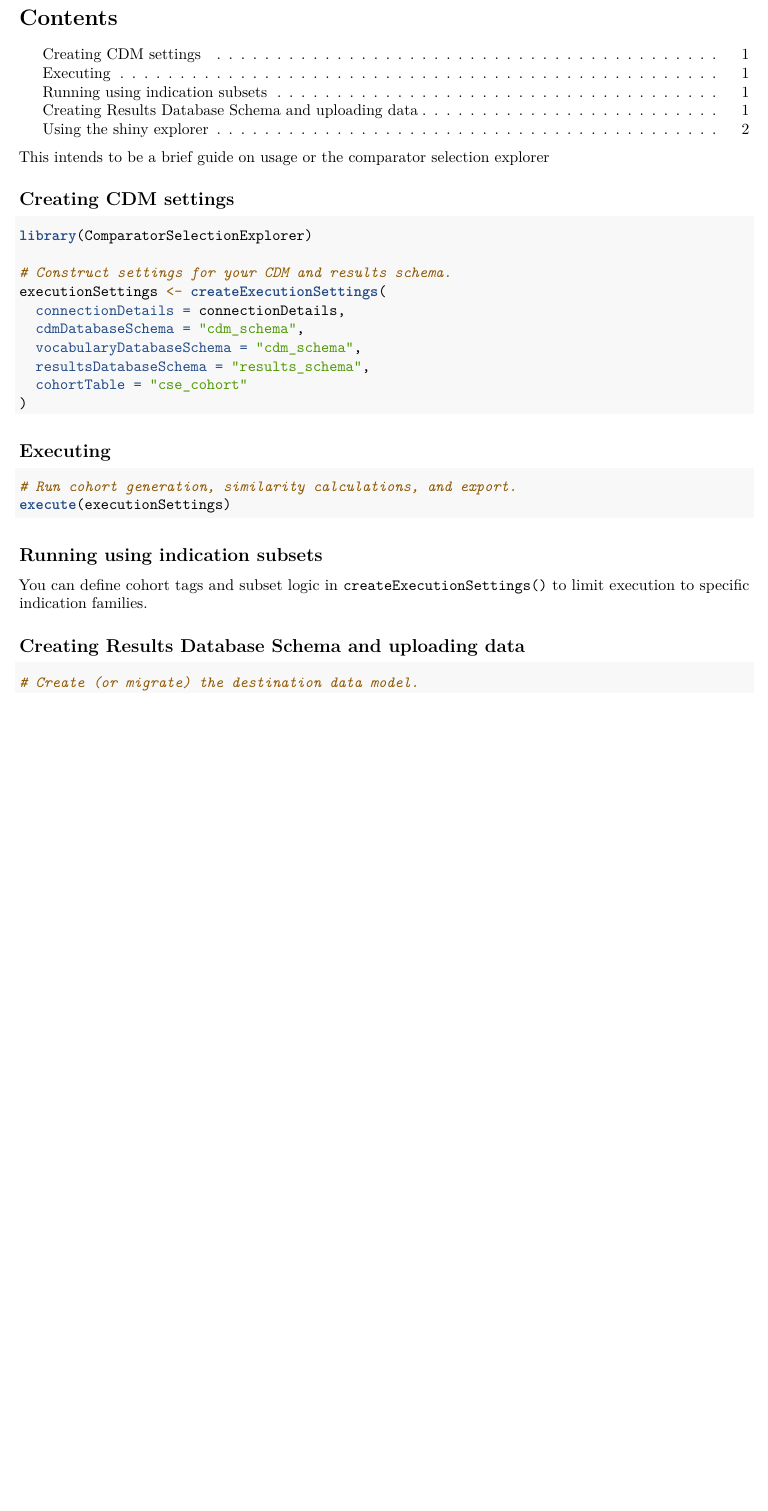
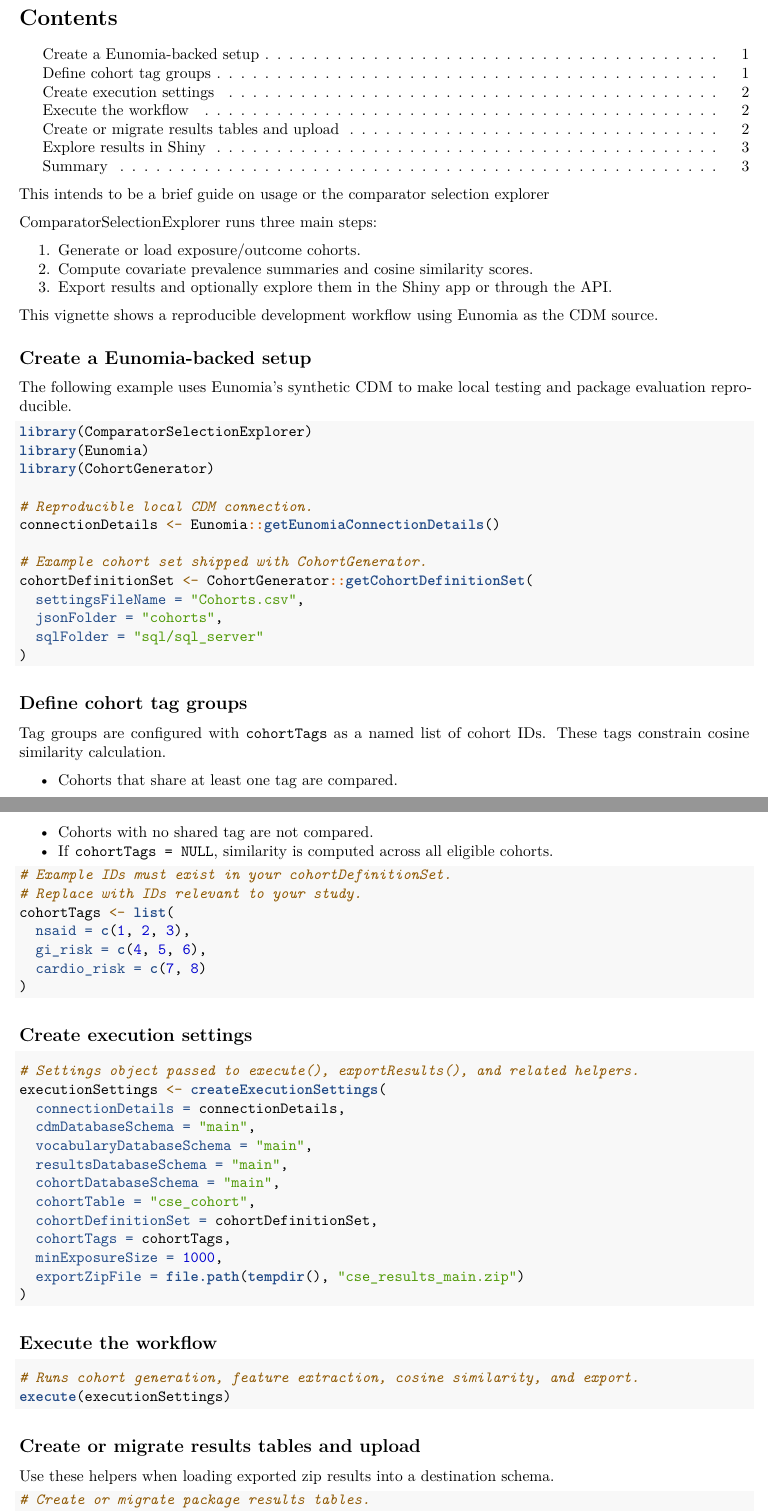
Before and after one commit to OHDSI/ComparatorSelectionExplorer, an R Markdown document (vignettes/UsingComparatorSelectionExplorer.Rmd): part of page 1 of 2 before the commit and two parts of pages 1 and 2 of 3 after it, the two joined at a grey line, cut so that both start at the same text, the shorter picture padded with empty space. Rendered offline with R 4.5, knitr and Pandoc, then LaTeX, with nearby package versions.

Commit message:
Updated usage vignette

````diff
--- a/vignettes/UsingComparatorSelectionExplorer.Rmd
+++ b/vignettes/UsingComparatorSelectionExplorer.Rmd
@@ -16,35 +16,84 @@ vignette: >
 
 This intends to be a brief guide on usage or the comparator selection explorer
 
-## Creating CDM settings
+ComparatorSelectionExplorer runs three main steps:
+
+1. Generate or load exposure/outcome cohorts.
+2. Compute covariate prevalence summaries and cosine similarity scores.
+3. Export results and optionally explore them in the Shiny app or through the API.
+
+This vignette shows a reproducible development workflow using Eunomia as the CDM source.
+
+## Create a Eunomia-backed setup
+
+The following example uses Eunomia's synthetic CDM to make local testing and
+package evaluation reproducible.
 
 ```{r, eval = FALSE}
 library(ComparatorSelectionExplorer)
+library(Eunomia)
+library(CohortGenerator)
 
-# Construct settings for your CDM and results schema.
-executionSettings <- createExecutionSettings(
-  connectionDetails = connectionDetails,
-  cdmDatabaseSchema = "cdm_schema",
-  vocabularyDatabaseSchema = "cdm_schema",
-  resultsDatabaseSchema = "results_schema",
-  cohortTable = "cse_cohort"
+# Reproducible local CDM connection.
+connectionDetails <- Eunomia::getEunomiaConnectionDetails()
+
+# Example cohort set shipped with CohortGenerator.
+cohortDefinitionSet <- CohortGenerator::getCohortDefinitionSet(
+  settingsFileName = "Cohorts.csv",
+  jsonFolder = "cohorts",
+  sqlFolder = "sql/sql_server"
 )
 ```
 
-## Executing
+## Define cohort tag groups
+
+Tag groups are configured with `cohortTags` as a named list of cohort IDs.
+These tags constrain cosine similarity calculation.
+
+- Cohorts that share at least one tag are compared.
+- Cohorts with no shared tag are not compared.
+- If `cohortTags = NULL`, similarity is computed across all eligible cohorts.
 
 ```{r, eval = FALSE}
-# Run cohort generation, similarity calculations, and export.
+# Example IDs must exist in your cohortDefinitionSet.
+# Replace with IDs relevant to your study.
+cohortTags <- list(
+  nsaid = c(1, 2, 3),
+  gi_risk = c(4, 5, 6),
+  cardio_risk = c(7, 8)
+)
+```
+
+## Create execution settings
+
+```{r, eval = FALSE}
+# Settings object passed to execute(), exportResults(), and related helpers.
+executionSettings <- createExecutionSettings(
+  connectionDetails = connectionDetails,
+  cdmDatabaseSchema = "main",
+  vocabularyDatabaseSchema = "main",
+  resultsDatabaseSchema = "main",
+  cohortDatabaseSchema = "main",
+  cohortTable = "cse_cohort",
+  cohortDefinitionSet = cohortDefinitionSet,
+  cohortTags = cohortTags,
+  minExposureSize = 1000,
+  exportZipFile = file.path(tempdir(), "cse_results_main.zip")
+)
+```
+
+## Execute the workflow
+
+```{r, eval = FALSE}
+# Runs cohort generation, feature extraction, cosine similarity, and export.
 execute(executionSettings)
 ```
 
-## Running using indication subsets
+## Create or migrate results tables and upload
 
-You can define cohort tags and subset logic in `createExecutionSettings()`
-to limit execution to specific indication families.
+Use these helpers when loading exported zip results into a destination schema.
 
-## Creating Results Database Schema and uploading data
 ```{r, eval = FALSE}
-# Create (or migrate) the destination data model.
+# Create or migrate package results tables.
 createResultsDataModel(
   connectionDetails = connectionDetails,
````
Also changed, not shown: vignettes/UsingComparatorSelectionExplorer.Rmd (26 more changed lines), 2 other files.
